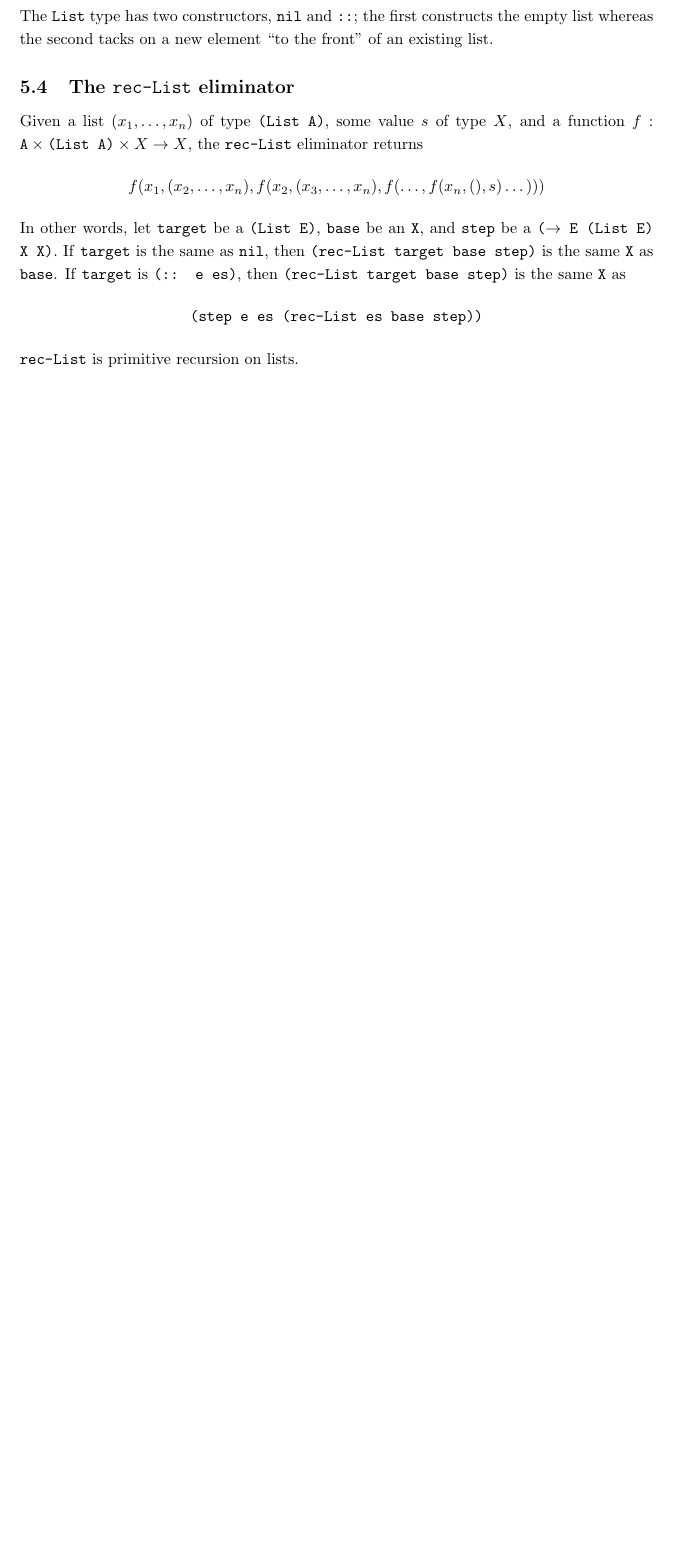
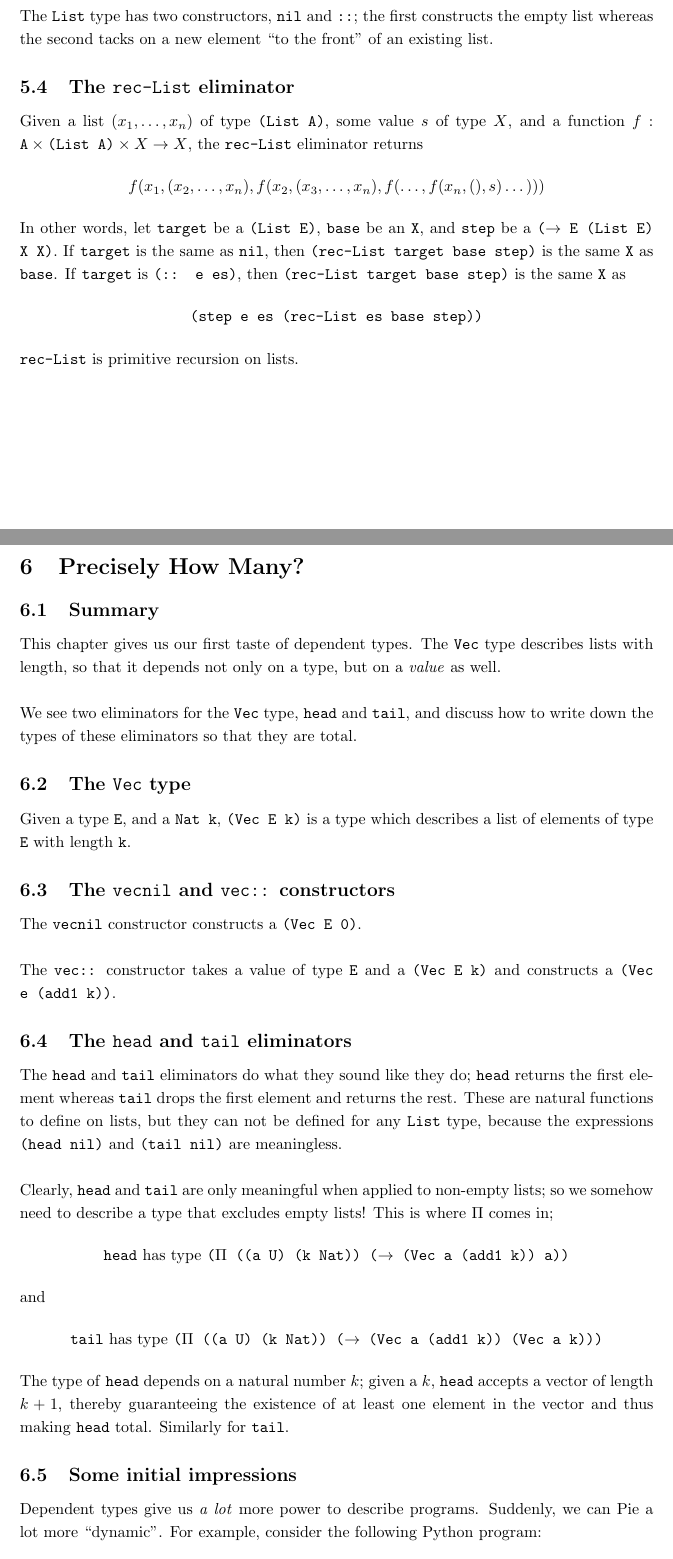
Before and after one commit to motiwalam/The-Little-Typer-Notes, a LaTeX document (main.tex): part of page 10 of 17 before the commit and two parts of pages 11 and 12 of 20 after it, the two joined at a grey line, cut so that both start at the same text, the shorter picture padded with empty space. Compiled offline with pdfLaTeX.

Commit message:
Updates from Overleaf

```diff
--- a/main.tex
+++ b/main.tex
@@ -304,3 +304,28 @@ In other words, let \ttt{target} be a \ttt{(List E)}, \ttt{base} be an \ttt{X},
     \ttt{(step e es (rec-List es base step))}
 \]
 \ttt{rec-List} is primitive recursion on lists.
+\section{Precisely How Many?}
+\subsection{Summary}
+This chapter gives us our first taste of dependent types. The \ttt{Vec} type describes lists with length, so that it depends not only on a type, but on a \textit{value} as well.
+\\ \\
+We see two eliminators for the \ttt{Vec} type, \ttt{head} and \ttt{tail}, and discuss how to write down the types of these eliminators so that they are total.
+\subsection{The \ttt{Vec} type}
+Given a type \ttt{E}, and a \ttt{Nat k}, \ttt{(Vec E k)} is a type which describes a list of elements of type \ttt{E} with length \ttt{k}.
+\subsection{The \ttt{vecnil} and \ttt{vec::} constructors}
+The \ttt{vecnil} constructor constructs a \ttt{(Vec E 0)}.
+\\ \\
+The \ttt{vec::} constructor takes a value of type \ttt{E} and a \ttt{(Vec E k)} and constructs a \ttt{(Vec e (add1 k))}.
+\subsection{The \ttt{head} and \ttt{tail} eliminators}
+The \ttt{head} and \ttt{tail} eliminators do what they sound like they do; \ttt{head} returns the first element whereas \ttt{tail} drops the first element and returns the rest. These are natural functions to define on lists, but they can not be defined for any \ttt{List} type, because the expressions \ttt{(head nil)} and \ttt{(tail nil)} are meaningless.
+\\ \\
+Clearly, \ttt{head} and \ttt{tail} are only meaningful when applied to non-empty lists; so we somehow need to describe a type that excludes empty lists! This is where \(\Pi\) comes in; \[
+    \text{\ttt{head} has type \ttt{(\(\Pi\) ((a U) (k Nat)) (\(\to\) (Vec a (add1 k)) a))}}
+\] and \[
+    \text{\ttt{tail} has type \ttt{(\(\Pi\) ((a U) (k Nat)) (\(\to\) (Vec a (add1 k)) (Vec a k)))}}
+\]
+The type of \ttt{head} depends on a natural number \(k\); given a \(k\), \ttt{head} accepts a vector of length \(k + 1\), thereby guaranteeing the existence of at least one element in the vector and thus making \ttt{head} total. Similarly for \ttt{tail}.
+\subsection{Some initial impressions}
+Dependent types give us \textit{a lot} more power to describe programs. Suddenly, we can Pie a lot more ``dynamic". For example, consider the following Python program:
+\begin{minted}{python}
+    apply = lambda f, args: f(*args)
+\end{minted}
@@ -306,0 +340 @@ In other words, let \ttt{target} be a \ttt{(List E)}, \ttt{base} be an \ttt{X},
+(claim length (Pi ((a U) (k Nat)) (-> (Vec a k) Nat)))
```
Also changed, not shown: main.tex (17 more changed lines).
